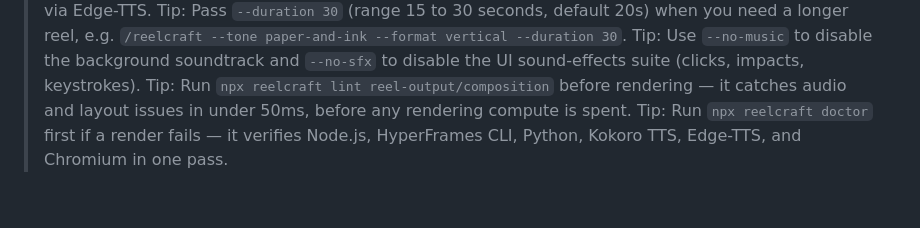
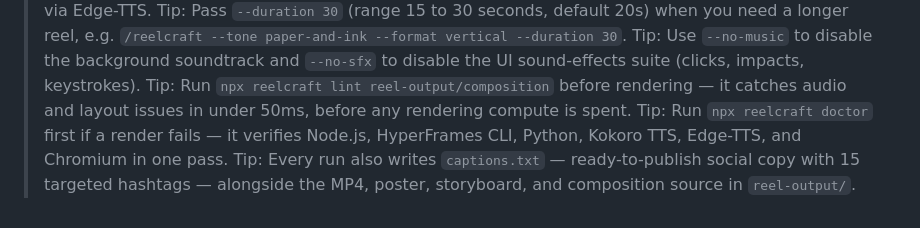
Before and after one commit to dusmamud/reelcraft, a Markdown page: README.md, the part around the change. Drawn GitHub-style.

Commit message:
docs: note captions file in run output

```diff
--- a/README.md
+++ b/README.md
@@ -405,3 +405,4 @@ Released under the [MIT License](LICENSE) • Built for the modern AI and develo
 > Tip: Use `--no-music` to disable the background soundtrack and `--no-sfx` to disable the UI sound-effects suite (clicks, impacts, keystrokes).
 > Tip: Run `npx reelcraft lint reel-output/composition` before rendering — it catches audio and layout issues in under 50ms, before any rendering compute is spent.
 > Tip: Run `npx reelcraft doctor` first if a render fails — it verifies Node.js, HyperFrames CLI, Python, Kokoro TTS, Edge-TTS, and Chromium in one pass.
+> Tip: Every run also writes `captions.txt` — ready-to-publish social copy with 15 targeted hashtags — alongside the MP4, poster, storyboard, and composition source in `reel-output/`.
```
